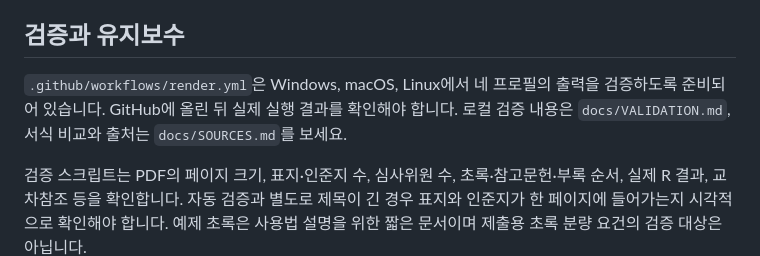
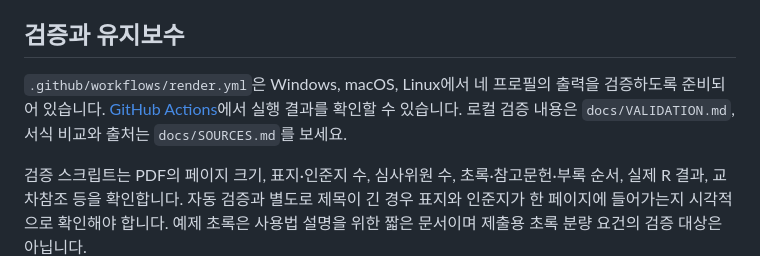
Before and after one commit to statisticsplaybook/snu-thesis-quarto, a Markdown page: README.md, the part around the change. Drawn GitHub-style.

```diff
--- a/README.md
+++ b/README.md
@@ -89,7 +89,7 @@ Quarto 템플릿 복사는 `README.md`, `LICENSE`, 숨김 파일 등을 제외
 
 ## 검증과 유지보수
 
-`.github/workflows/render.yml`은 Windows, macOS, Linux에서 네 프로필의 출력을 검증하도록 준비되어 있습니다. GitHub에 올린 뒤 실제 실행 결과를 확인해야 합니다. 로컬 검증 내용은 `docs/VALIDATION.md`, 서식 비교와 출처는 `docs/SOURCES.md`를 보세요.
+`.github/workflows/render.yml`은 Windows, macOS, Linux에서 네 프로필의 출력을 검증하도록 준비되어 있습니다. [GitHub Actions](https://github.com/statisticsplaybook/snu-thesis-quarto/actions)에서 실행 결과를 확인할 수 있습니다. 로컬 검증 내용은 `docs/VALIDATION.md`, 서식 비교와 출처는 `docs/SOURCES.md`를 보세요.
 
 검증 스크립트는 PDF의 페이지 크기, 표지·인준지 수, 심사위원 수, 초록·참고문헌·부록 순서, 실제 R 결과, 교차참조 등을 확인합니다. 자동 검증과 별도로 제목이 긴 경우 표지와 인준지가 한 페이지에 들어가는지 시각적으로 확인해야 합니다. 예제 초록은 사용법 설명을 위한 짧은 문서이며 제출용 초록 분량 요건의 검증 대상은 아닙니다.
 
```
Also changed, not shown: docs/VALIDATION.md (+4 -2 lines).
